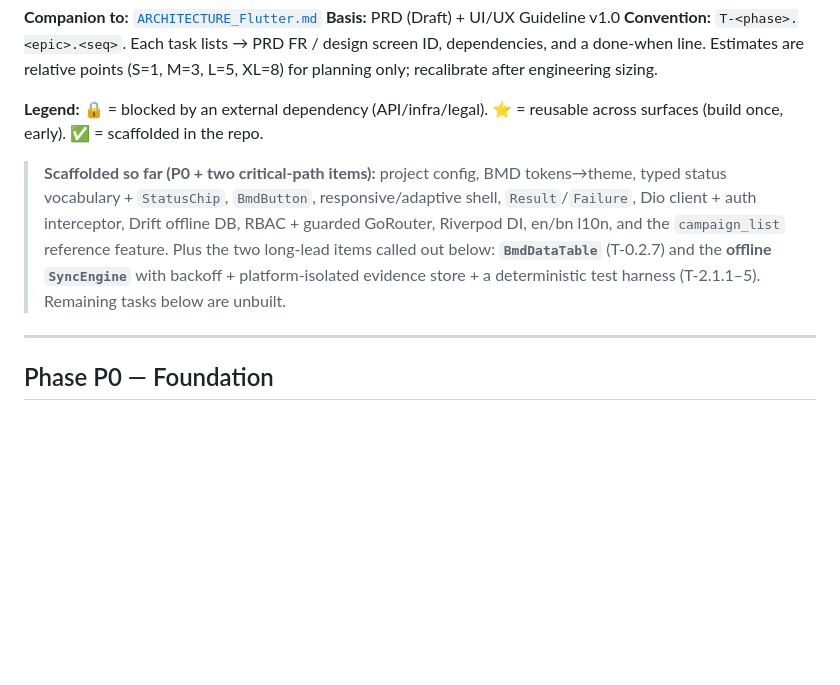
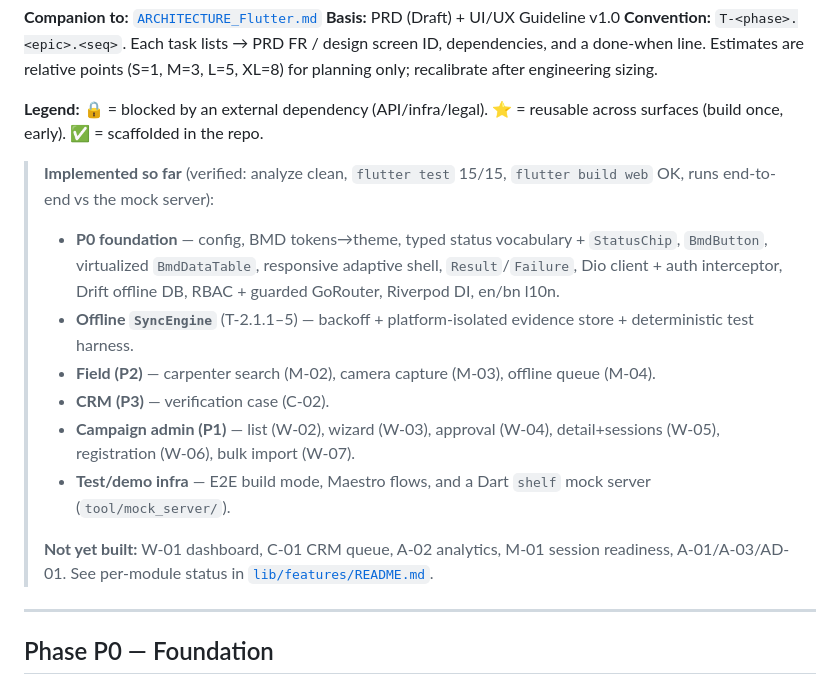
Before and after one commit to Asim971/camp_management, a Markdown page: TASK_BREAKDOWN.md, the part around the change. Drawn GitHub-style; blank space fills up the shorter version.

```diff
--- a/TASK_BREAKDOWN.md
+++ b/TASK_BREAKDOWN.md
@@ -6,7 +6,15 @@
 
 **Legend:** 🔒 = blocked by an external dependency (API/infra/legal). ⭐ = reusable across surfaces (build once, early). ✅ = scaffolded in the repo.
 
-> **Scaffolded so far (P0 + two critical-path items):** project config, BMD tokens→theme, typed status vocabulary + `StatusChip`, `BmdButton`, responsive/adaptive shell, `Result`/`Failure`, Dio client + auth interceptor, Drift offline DB, RBAC + guarded GoRouter, Riverpod DI, en/bn l10n, and the `campaign_list` reference feature. Plus the two long-lead items called out below: **`BmdDataTable`** (T-0.2.7) and the **offline `SyncEngine`** with backoff + platform-isolated evidence store + a deterministic test harness (T-2.1.1–5). Remaining tasks below are unbuilt.
+> **Implemented so far** (verified: analyze clean, `flutter test` 15/15, `flutter build web` OK, runs end-to-end vs the mock server):
+> - **P0 foundation** — config, BMD tokens→theme, typed status vocabulary + `StatusChip`, `BmdButton`, virtualized `BmdDataTable`, responsive adaptive shell, `Result`/`Failure`, Dio client + auth interceptor, Drift offline DB, RBAC + guarded GoRouter, Riverpod DI, en/bn l10n.
+> - **Offline `SyncEngine`** (T-2.1.1–5) — backoff + platform-isolated evidence store + deterministic test harness.
+> - **Field (P2)** — carpenter search (M-02), camera capture (M-03), offline queue (M-04).
+> - **CRM (P3)** — verification case (C-02).
+> - **Campaign admin (P1)** — list (W-02), wizard (W-03), approval (W-04), detail+sessions (W-05), registration (W-06), bulk import (W-07).
+> - **Test/demo infra** — E2E build mode, Maestro flows, and a Dart `shelf` mock server (`tool/mock_server/`).
+>
+> **Not yet built:** W-01 dashboard, C-01 CRM queue, A-02 analytics, M-01 session readiness, A-01/A-03/AD-01. See per-module status in [`lib/features/README.md`](lib/features/README.md).
 
 ---
 
```
Also changed, not shown: README.md (+49 -5 lines).
